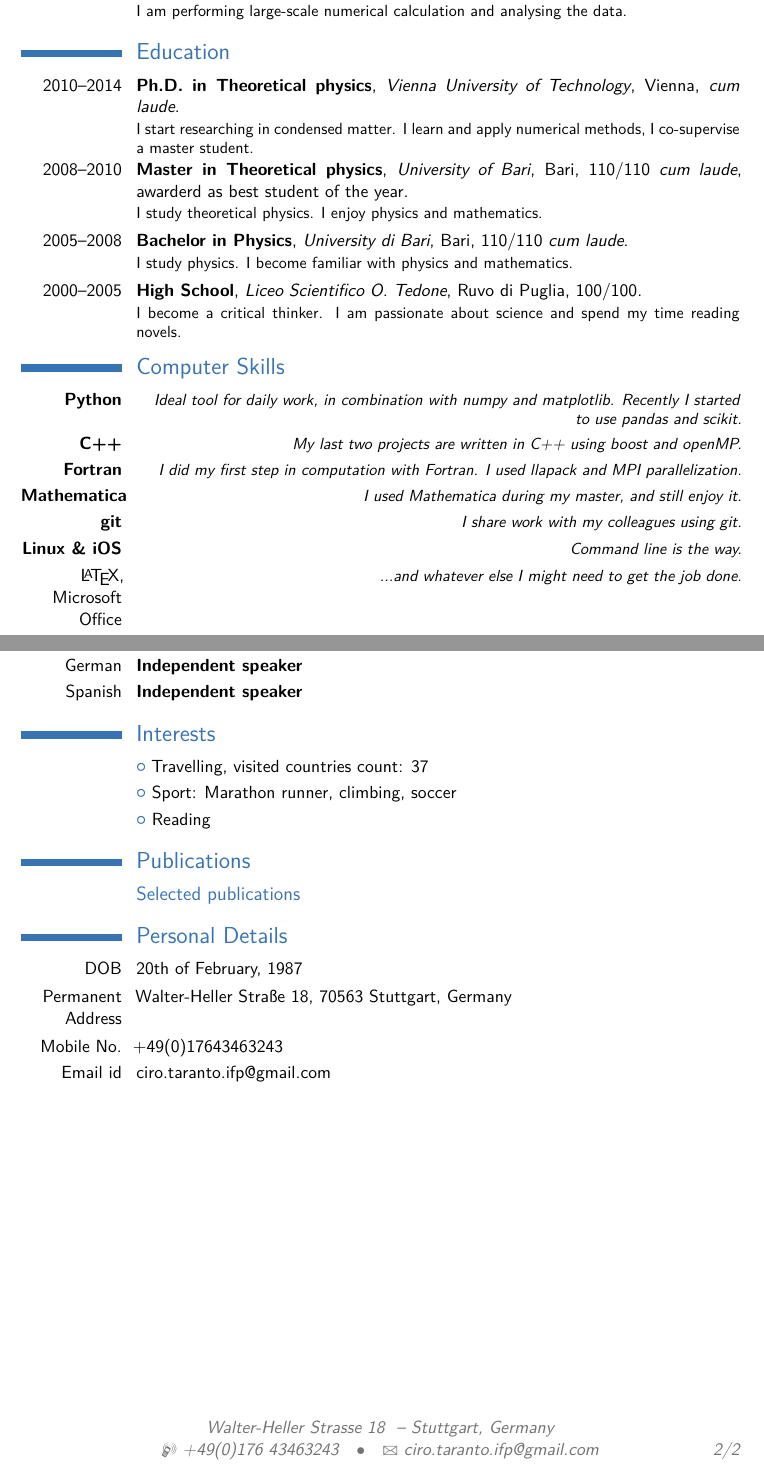
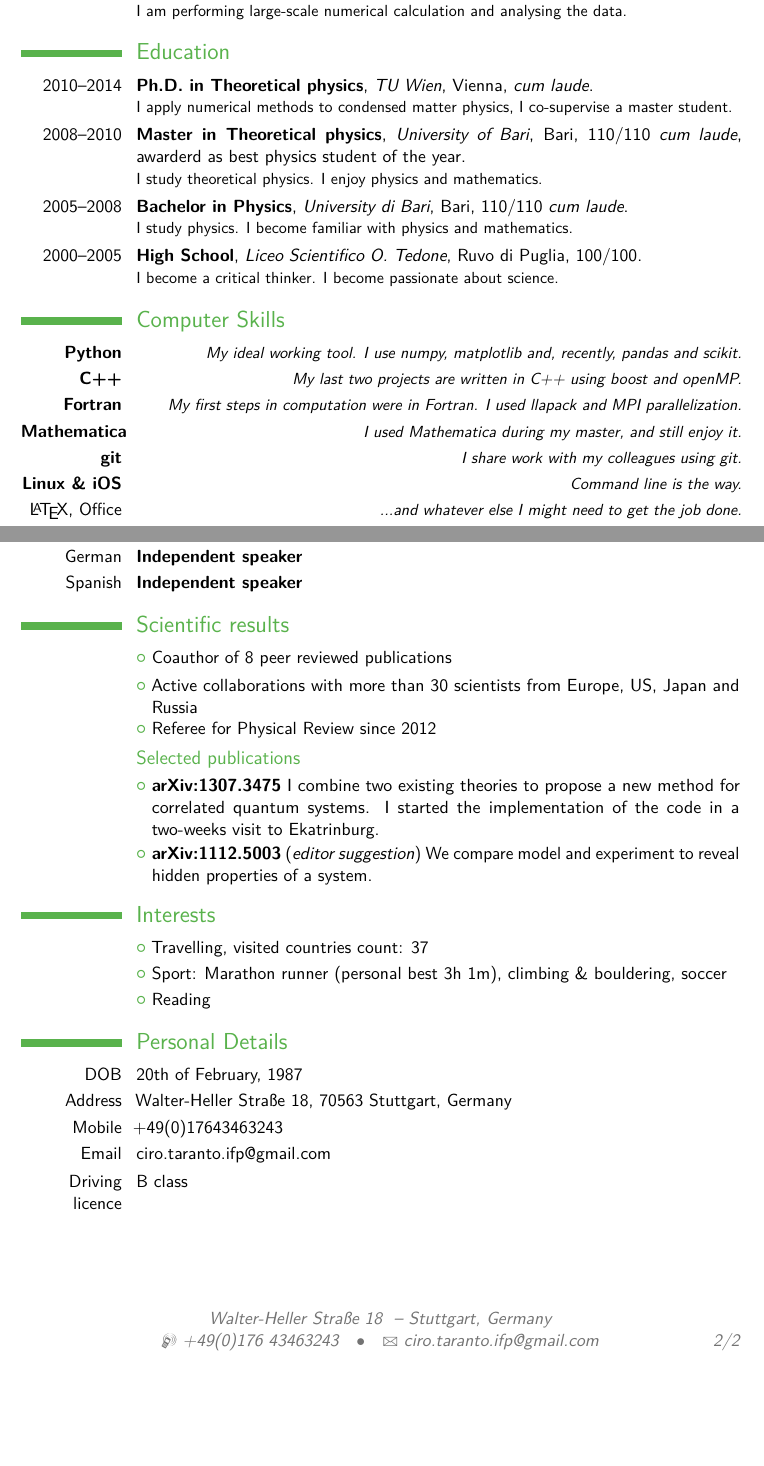
Before and after one commit to Ciro-Taranto/cv, a LaTeX CV (templates/mechanical/Ciro_Taranto_CV.tex): two parts of pages 1 and 2 of 2, joined at a grey line, cut so that both start at the same text, the shorter picture padded with empty space. The pictures show the PDF file templates/mechanical/Ciro_Taranto_CV.pdf that the author committed with the source.

Commit message:
Aggiunti alcuni dettagli

```diff
--- a/templates/mechanical/Ciro_Taranto_CV.tex
+++ b/templates/mechanical/Ciro_Taranto_CV.tex
@@ -22,4 +22,3 @@
 \familyname{Taranto} % Your last name
 % All information in this block is optional, comment out any lines you don't need
 %\title{Ph.D.}
-\address{Walter-Heller Strasse 18 }{Stuttgart, Germany}
@@ -57,14 +56,14 @@ creating models and understanding data.}
 %}
 %\ParallelRText{
 \section{Education}
-\cventry{2010--2014}{Ph.D. in Theoretical physics}{Vienna University of Technology}{Vienna}{\emph{cum laude}}
-{I start researching in condensed matter. I learn and apply numerical methods, I co-supervise a master student.}
-\cventry{2008--2010}{Master in Theoretical physics}{University of Bari}{Bari}{110/110 \emph{cum laude}, awarderd as best student of the year}
+\cventry{2010--2014}{Ph.D. in Theoretical physics}{TU Wien}{Vienna}{\emph{cum laude}}
+{I apply numerical methods to condensed matter physics, I co-supervise a master student.}
+\cventry{2008--2010}{Master in Theoretical physics}{University of Bari}{Bari}{110/110 \emph{cum laude}, awarderd as best physics student of the year}
 {I study theoretical physics. I enjoy physics and mathematics.}  % Arguments not required can be left empty
 \cventry{2005--2008}{Bachelor in Physics}{University di Bari}{Bari}{110/110 \emph{cum laude}}
 {I study physics. I become familiar with physics and mathematics.}
 \cventry{2000--2005}{High School}{Liceo Scientifico O.~Tedone}{Ruvo di Puglia}{100/100}
-{I become a critical thinker. I am passionate about science and spend my time reading novels.}
+{I become a critical thinker. I become passionate about science.}
 %}
 %\ParallelPar
 %\end{Parallel}
@@ -79,13 +78,13 @@ creating models and understanding data.}
 %	COMPUTER SKILLS SECTION
 %----------------------------------------------------------------------------------------
 \section{Computer Skills}
-\cvitemwithcomment{\textbf{Python}}{}{ Ideal tool for daily work, in combination with numpy and matplotlib. Recently I started to use pandas and scikit.}
+\cvitemwithcomment{\textbf{Python}}{}{ My ideal working tool. I use numpy, matplotlib and, recently, pandas and scikit.}
 \cvitemwithcomment{\textbf{C++}}{}{ My last two projects are written in C++ using boost and openMP.}
-\cvitemwithcomment{\textbf{Fortran}}{}{ I did my first step in computation with Fortran. I used llapack and MPI parallelization.}
+\cvitemwithcomment{\textbf{Fortran}}{}{ My first steps in computation were in Fortran. I used llapack and MPI parallelization.}
 \cvitemwithcomment{\textbf{Mathematica}}{}{ I used Mathematica during my master, and still enjoy it.}
 \cvitemwithcomment{\textbf{git}}{}{ I share work with my colleagues using git. }
 \cvitemwithcomment{\textbf{Linux \& iOS}}{}{Command line is the way.}
-\cvitemwithcomment{\LaTeX, Microsoft Office}{}{...and whatever else I might need to get the job done.}
+\cvitemwithcomment{\LaTeX, Office}{}{...and whatever else I might need to get the job done.}
 
 \section{Personal Skills}
 \cvlistitem{Curious and passionate about learning}
@@ -100,19 +99,27 @@ creating models and understanding data.}
 \cvitemwithcomment{Spanish}{Independent speaker}{}
 %	INTERESTS SECTION
 %----------------------------------------------------------------------------------------
+
+\section{Scientific results}
+\cvlistitem{Coauthor of 8 peer reviewed publications}
+\cvlistitem{Active collaborations with more than 30 scientists from Europe, US, Japan and Russia}
+\cvlistitem{Referee for Physical Review since 2012}
+\subsection{Selected publications}
+\cvlistitem{\textbf{arXiv:1307.3475} I combine two existing theories to propose a new method for correlated quantum systems.
+I started the implementation of the code in a two-weeks visit to Ekatrinburg.}
+\cvlistitem{\textbf{arXiv:1112.5003} (\textit{editor suggestion}) We compare model and experiment to reveal hidden properties of a system.}
 \section{Interests}
 \cvlistitem{Travelling, visited countries count: 37}
-\cvlistitem{Sport: Marathon runner, climbing, soccer}
+\cvlistitem{Sport: Marathon runner (personal best 3h 1m), climbing \& bouldering, soccer}
 \cvlistitem{Reading}
 
-\section{Publications}
-\subsection{Selected publications}
 
 \section{Personal Details}
 \cvitem{DOB}{20th of February, 1987}
-\cvitem{Permanent Address}{Walter-Heller Stra\ss e 18, 70563 Stuttgart, Germany}
-\cvitem{Mobile No.}{+49(0)17643463243}
-\cvitem{Email id}{ciro.taranto.ifp@gmail.com}
+\cvitem{Address}{Walter-Heller Stra\ss e 18, 70563 Stuttgart, Germany}
+\cvitem{Mobile}{+49(0)17643463243}
+\cvitem{Email}{ciro.taranto.ifp@gmail.com}
+\cvitem{Driving licence}{B class}
 %\cvitem{Social}
 %{\includegraphics[width=0.6cm,height=0.4cm]{facebook}http://www.facebook.com/ermaheshgaikwad}
 %\hspace{0.9cm}Network \hspace{0.08cm}
```
Also changed, not shown: templates/alice/alice.tex (+3 -3 lines), templates/alice/alice.pdf, templates/mechanical/Ciro_Taranto_CV.pdf, templates/mechanical/MPI_Ciro_Taranto.jpeg (added), templates/mechanical/Ciro_Taranto_CV.tex (6 more changed lines), 6 other files.
